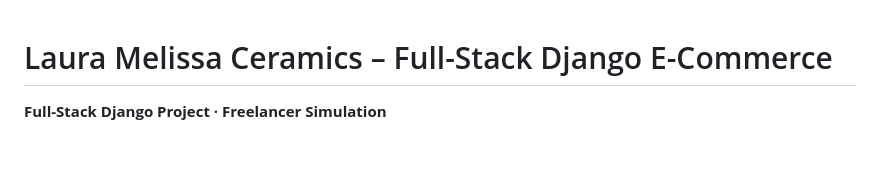
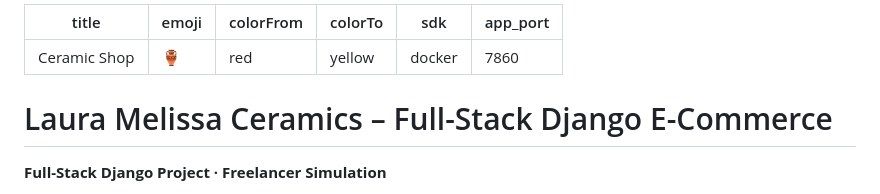
Before and after one commit to acostajs/vanier-ceramic-shop, a Markdown page: README.md, the part around the change. Rendered like a GitHub page; blank space fills up the shorter version.

Commit message:
feat: add Hugging Face Spaces Docker frontmatter to README.md

```diff
--- a/README.md
+++ b/README.md
@@ -1,3 +1,12 @@
+---
+title: Ceramic Shop
+emoji: 🏺
+colorFrom: red
+colorTo: yellow
+sdk: docker
+app_port: 7860
+---
+
 # Laura Melissa Ceramics – Full-Stack Django E-Commerce
 
 **Full-Stack Django Project · Freelancer Simulation**
```
